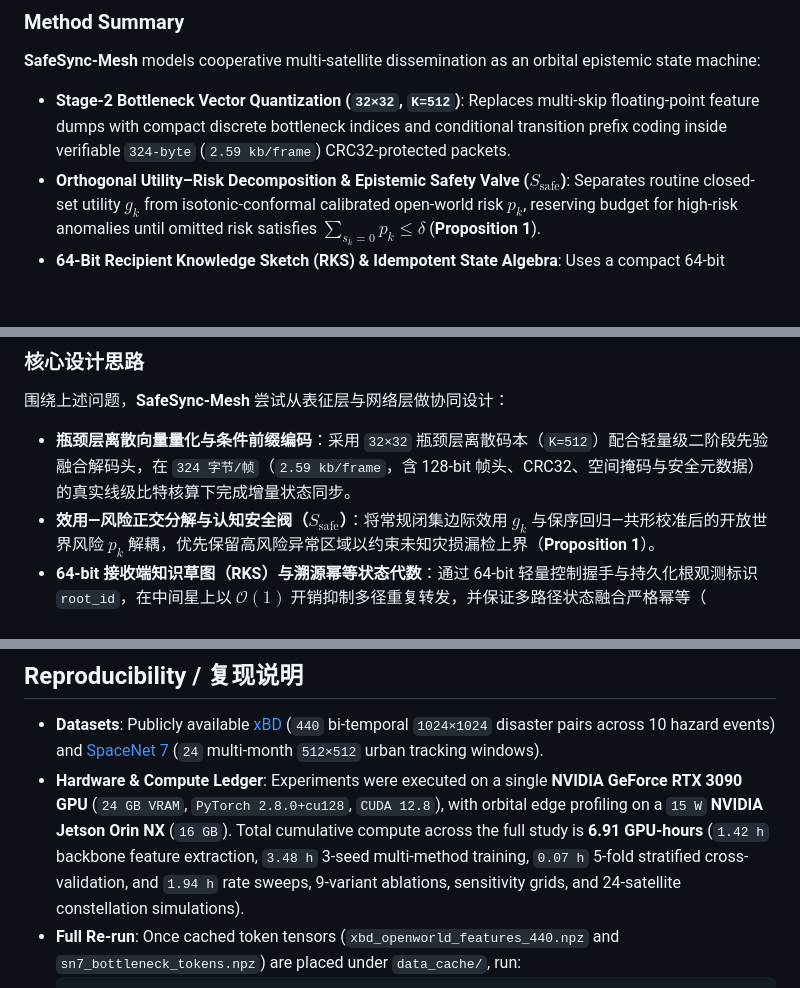
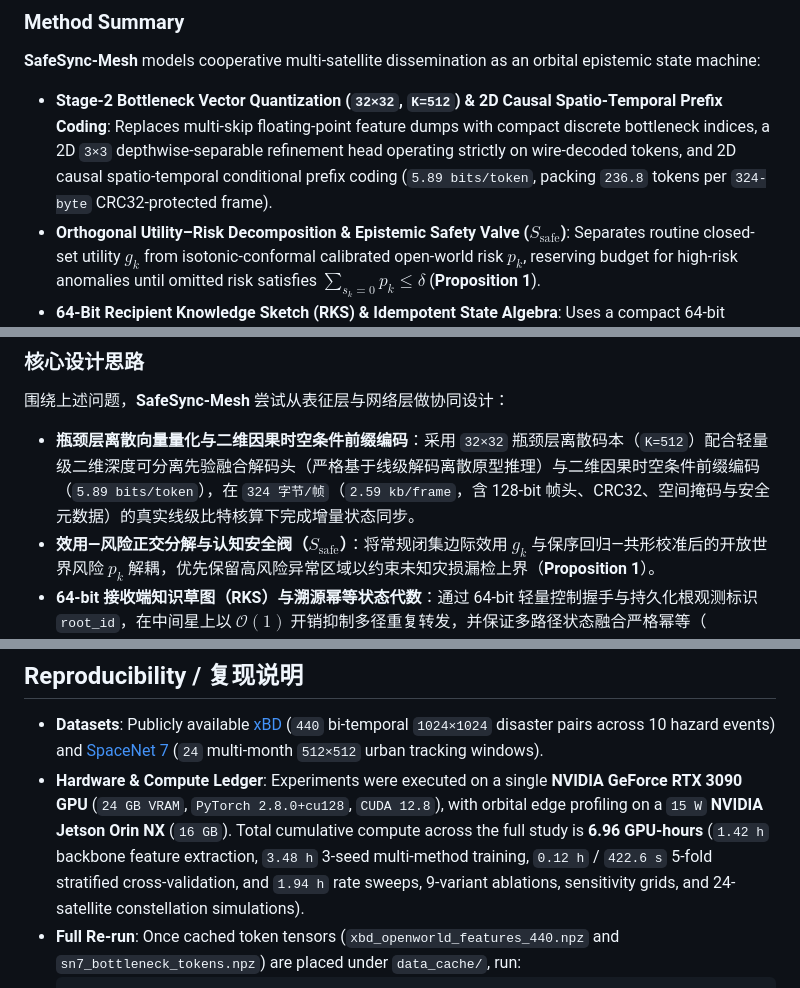
Before and after one commit to WYH302/SafeSync-Mesh, a Markdown page: README.md, 3 parts joined by grey strips. Drawn GitHub-style; blank space fills up the shorter version.

````diff
--- a/README.md
+++ b/README.md
@@ -28,7 +28,7 @@ When agile Earth-observation (EO) satellites cooperate with Starlink-like low-Ea
 ### Method Summary
 
 **SafeSync-Mesh** models cooperative multi-satellite dissemination as an orbital epistemic state machine:
-- **Stage-2 Bottleneck Vector Quantization (`32×32`, `K=512`)**: Replaces multi-skip floating-point feature dumps with compact discrete bottleneck indices and conditional transition prefix coding inside verifiable `324-byte` (`2.59 kb/frame`) CRC32-protected packets.
+- **Stage-2 Bottleneck Vector Quantization (`32×32`, `K=512`) & 2D Causal Spatio-Temporal Prefix Coding**: Replaces multi-skip floating-point feature dumps with compact discrete bottleneck indices, a 2D `3×3` depthwise-separable refinement head operating strictly on wire-decoded tokens, and 2D causal spatio-temporal conditional prefix coding (`5.89 bits/token`, packing `236.8` tokens per `324-byte` CRC32-protected frame).
 - **Orthogonal Utility–Risk Decomposition & Epistemic Safety Valve ($S_{\mathrm{safe}}$)**: Separates routine closed-set utility $g_k$ from isotonic-conformal calibrated open-world risk $p_k$, reserving budget for high-risk anomalies until omitted risk satisfies $\sum_{s_k=0} p_k \le \delta$ (**Proposition 1**).
 - **64-Bit Recipient Knowledge Sketch (RKS) & Idempotent State Algebra**: Uses a compact 64-bit control sketch (`32-bit` Bloom filter + `16-bit` prior digest + `16-bit` age vector) and persistent `root_id` provenance tags so multi-path arrivals fuse idempotently ($M_j \oplus e \oplus \cdots \oplus e = M_j \oplus e$, $\Delta q_{\mathrm{infl}} = 0$, **Proposition 2**).
 
@@ -48,7 +48,7 @@ When agile Earth-observation (EO) satellites cooperate with Starlink-like low-Ea
 ### 核心设计思路
 
 围绕上述问题，**SafeSync-Mesh** 尝试从表征层与网络层做协同设计：
-- **瓶颈层离散向量量化与条件前缀编码**：采用 `32×32` 瓶颈层离散码本（`K=512`）配合轻量级二阶段先验融合解码头，在 `324 字节/帧`（`2.59 kb/frame`，含 128-bit 帧头、CRC32、空间掩码与安全元数据）的真实线级比特核算下完成增量状态同步。
+- **瓶颈层离散向量量化与二维因果时空条件前缀编码**：采用 `32×32` 瓶颈层离散码本（`K=512`）配合轻量级二维深度可分离先验融合解码头（严格基于线级解码离散原型推理）与二维因果时空条件前缀编码（`5.89 bits/token`），在 `324 字节/帧`（`2.59 kb/frame`，含 128-bit 帧头、CRC32、空间掩码与安全元数据）的真实线级比特核算下完成增量状态同步。
 - **效用—风险正交分解与认知安全阀（$S_{\mathrm{safe}}$）**：将常规闭集边际效用 $g_k$ 与保序回归—共形校准后的开放世界风险 $p_k$ 解耦，优先保留高风险异常区域以约束未知灾损漏检上界（**Proposition 1**）。
 - **64-bit 接收端知识草图（RKS）与溯源幂等状态代数**：通过 64-bit 轻量控制握手与持久化根观测标识 `root_id`，在中间星上以 $\mathcal{O}(1)$ 开销抑制多径重复转发，并保证多路径状态融合严格幂等（$\Delta q_{\mathrm{infl}} = 0$，**Proposition 2**）。
 
@@ -163,7 +164,7 @@ SafeSync-Mesh/
 ## Reproducibility / 复现说明
 
 - **Datasets**: Publicly available [xBD](https://xview2.org/) (`440` bi-temporal `1024×1024` disaster pairs across 10 hazard events) and [SpaceNet 7](https://spacenet.ai/sn7-challenge/) (`24` multi-month `512×512` urban tracking windows).
-- **Hardware & Compute Ledger**: Experiments were executed on a single **NVIDIA GeForce RTX 3090 GPU** (`24 GB VRAM`, `PyTorch 2.8.0+cu128`, `CUDA 12.8`), with orbital edge profiling on a `15 W` **NVIDIA Jetson Orin NX** (`16 GB`). Total cumulative compute across the full study is **6.91 GPU-hours** (`1.42 h` backbone feature extraction, `3.48 h` 3-seed multi-method training, `0.07 h` 5-fold stratified cross-validation, and `1.94 h` rate sweeps, 9-variant ablations, sensitivity grids, and 24-satellite constellation simulations).
+- **Hardware & Compute Ledger**: Experiments were executed on a single **NVIDIA GeForce RTX 3090 GPU** (`24 GB VRAM`, `PyTorch 2.8.0+cu128`, `CUDA 12.8`), with orbital edge profiling on a `15 W` **NVIDIA Jetson Orin NX** (`16 GB`). Total cumulative compute across the full study is **6.96 GPU-hours** (`1.42 h` backbone feature extraction, `3.48 h` 3-seed multi-method training, `0.12 h` / `422.6 s` 5-fold stratified cross-validation, and `1.94 h` rate sweeps, 9-variant ablations, sensitivity grids, and 24-satellite constellation simulations).
 - **Full Re-run**: Once cached token tensors (`xbd_openworld_features_440.npz` and `sn7_bottleneck_tokens.npz`) are placed under `data_cache/`, run:
   ```bash
   python -m safesync.run_safesync_experiments
````
Also changed, not shown: other parts of README.md (+22 -21 lines), results/tables_r36_summary.md (+27 -59 lines), assets/fig1_safesync_architecture.png, assets/fig2_rate_task_pareto.png, assets/fig3_openworld_safety_calibration.png, assets/fig4_state_age_and_registration_drift.png, assets/fig5_overhead_and_channel_robustness.png, assets/fig7_multisat_starlink_constellation.png, 7 other files.
